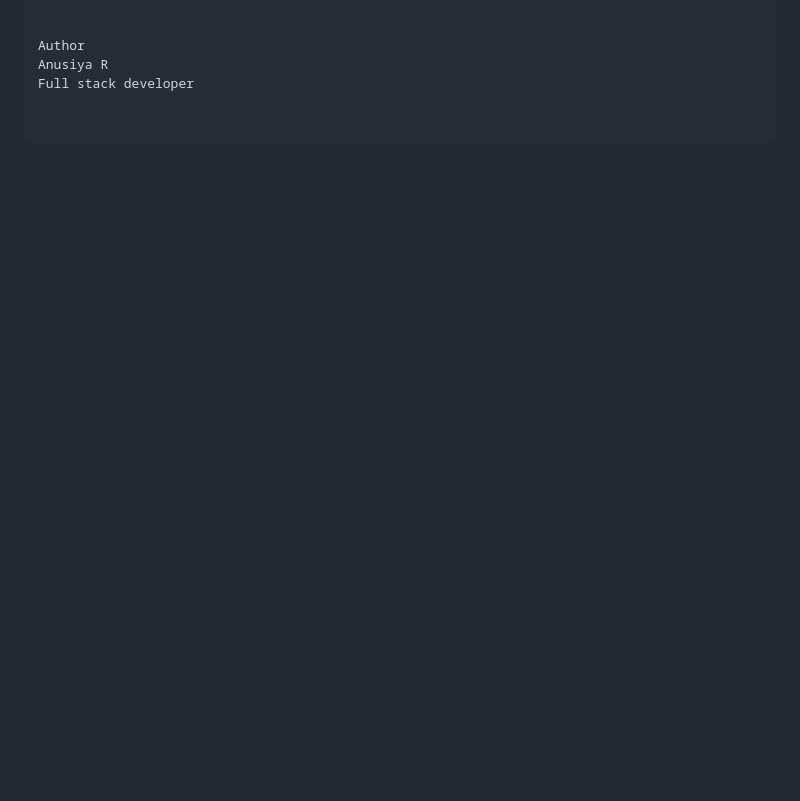
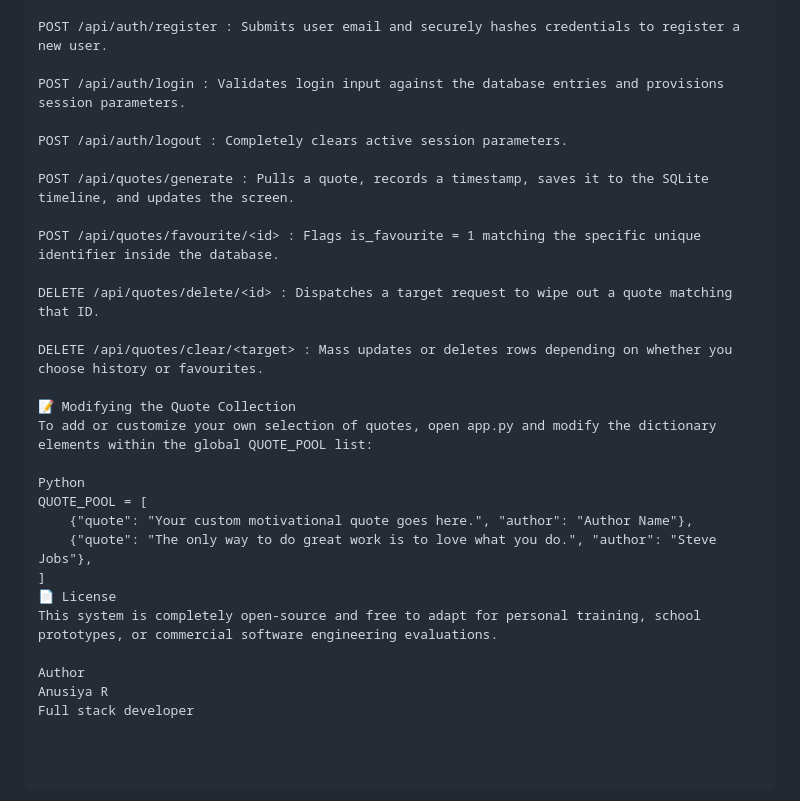
Before and after one commit to anusiya8148/quotehub, a Markdown page: README.md, the part around one of its changes. GitHub-like rendering; blank space fills up the shorter version.

```diff
--- a/README.md
+++ b/README.md
@@ -73,4 +73,28 @@ Plaintext
 
+POST /api/auth/register : Submits user email and securely hashes credentials to register a new user.
+
+POST /api/auth/login : Validates login input against the database entries and provisions session parameters.
+
+POST /api/auth/logout : Completely clears active session parameters.
+
+POST /api/quotes/generate : Pulls a quote, records a timestamp, saves it to the SQLite timeline, and updates the screen.
+
+POST /api/quotes/favourite/<id> : Flags is_favourite = 1 matching the specific unique identifier inside the database.
+
+DELETE /api/quotes/delete/<id> : Dispatches a target request to wipe out a quote matching that ID.
+
+DELETE /api/quotes/clear/<target> : Mass updates or deletes rows depending on whether you choose history or favourites.
+
+📝 Modifying the Quote Collection
+To add or customize your own selection of quotes, open app.py and modify the dictionary elements within the global QUOTE_POOL list:
+
+Python
+QUOTE_POOL = [
+    {"quote": "Your custom motivational quote goes here.", "author": "Author Name"},
+    {"quote": "The only way to do great work is to love what you do.", "author": "Steve Jobs"},
+]
+📄 License
+This system is completely open-source and free to adapt for personal training, school prototypes, or commercial software engineering evaluations.
 
 Author
 Anusiya R
```
Also changed, not shown: other parts of README.md (+51 -51 lines).
